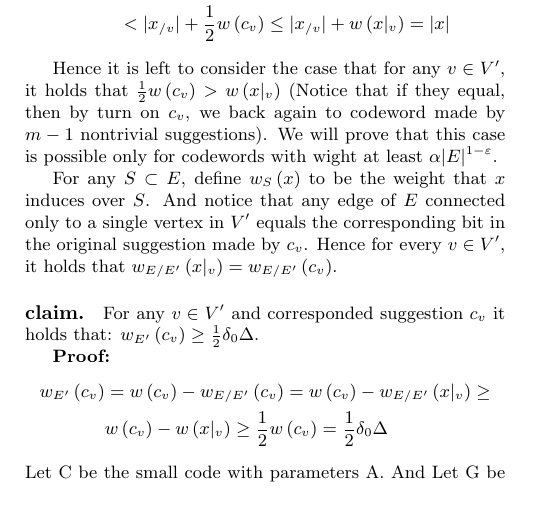
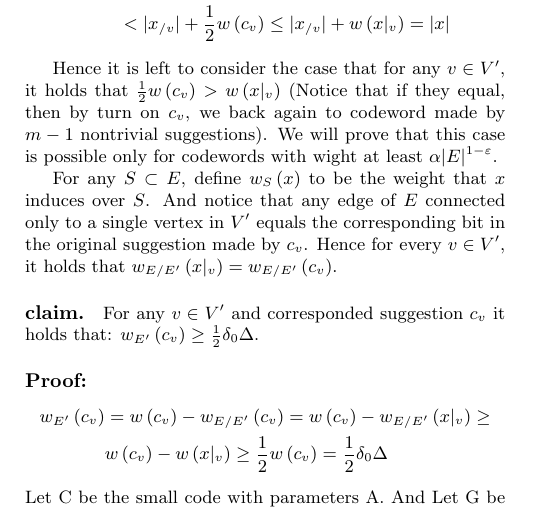
Before and after one commit to dudupo/Academic, a LaTeX document (projects/NLTES_project/ldpc_ltc.tex): part of page 3 of 3, cut so that both start at the same text. Compiled offline with pdfLaTeX.

Commit message:
compiling -Tue Oct 25 11:08:19 AM IDT 2022

```diff
--- a/projects/NLTES_project/ldpc_ltc.tex
+++ b/projects/NLTES_project/ldpc_ltc.tex
@@ -134,7 +134,7 @@ For any $S \subset E$, define $w_{S}\left( x \right)$ to be the weight that $x$
 
 \paragraph{claim.} For any $v \in V^\prime$ and corresponded suggestion $c_{v}$ it holds that: $w_{E^\prime}\left( c_{v} \right) \ge \frac{1}{2}\delta_{0}\Delta$.
 
-\textbf{Proof:} \begin{equation*}
+\paragraph{Proof:} \begin{equation*}
   \begin{split}
     w_{E^\prime}\left( c_{v} \right) &= w\left( c_{v} \right) - w_{E / E^\prime}\left( c_{v} \right) =  w\left( c_{v} \right) - w_{E / E^\prime}\left( x|_{v} \right) \ge \\
     & w\left( c_{v} \right) - w\left( x|_{v} \right) \ge \frac{1}{2}w\left( c_{v} \right) = \frac{1}{2}\delta_{0}\Delta
```
Also changed, not shown: projects/pdfs/ldpc_ltc.pdf.
